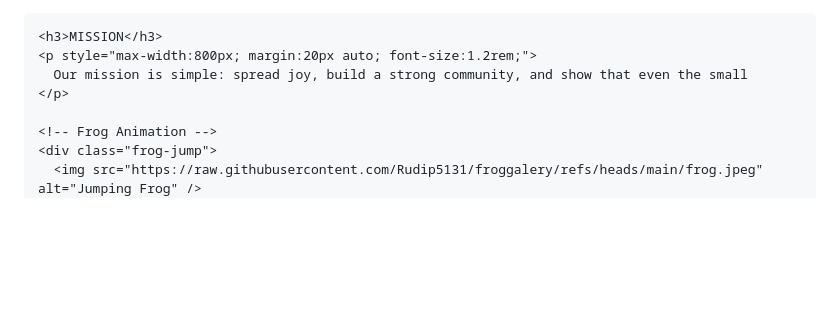
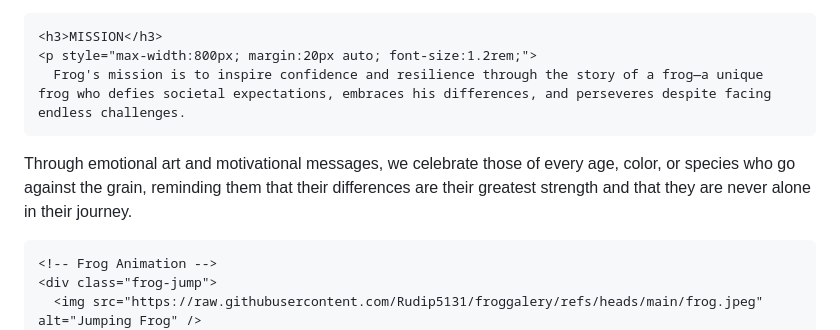
Before and after one commit to Rudip5131/frogfrog, a Markdown page: README.md, the part around the change. Drawn GitHub-style; blank space fills up the shorter version.

```diff
--- a/README.md
+++ b/README.md
@@ -140,7 +140,9 @@ The frog was destined for great things. He was a special frog. All because he wa
 
     <h3>MISSION</h3>
     <p style="max-width:800px; margin:20px auto; font-size:1.2rem;">
-      Our mission is simple: spread joy, build a strong community, and show that even the small
+      Frog's mission is to inspire confidence and resilience through the story of a frog—a unique frog who defies societal expectations, embraces his differences, and perseveres despite facing endless challenges.
+
+Through emotional art and motivational messages, we celebrate those of every age, color, or species who go against the grain, reminding them that their differences are their greatest strength and that they are never alone in their journey.
     </p>
 
     <!-- Frog Animation -->
```
